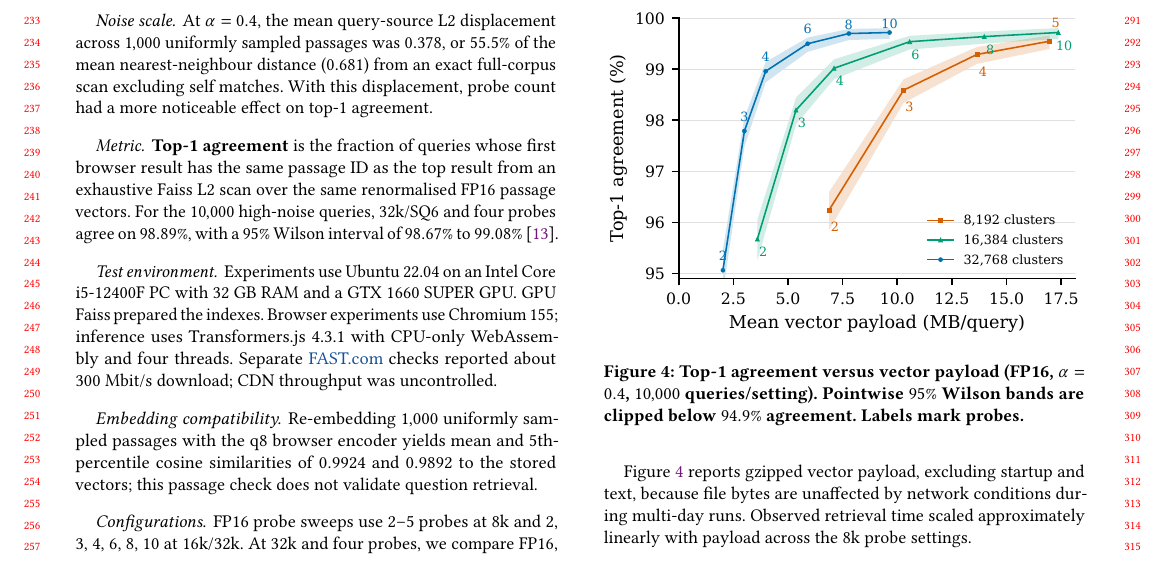
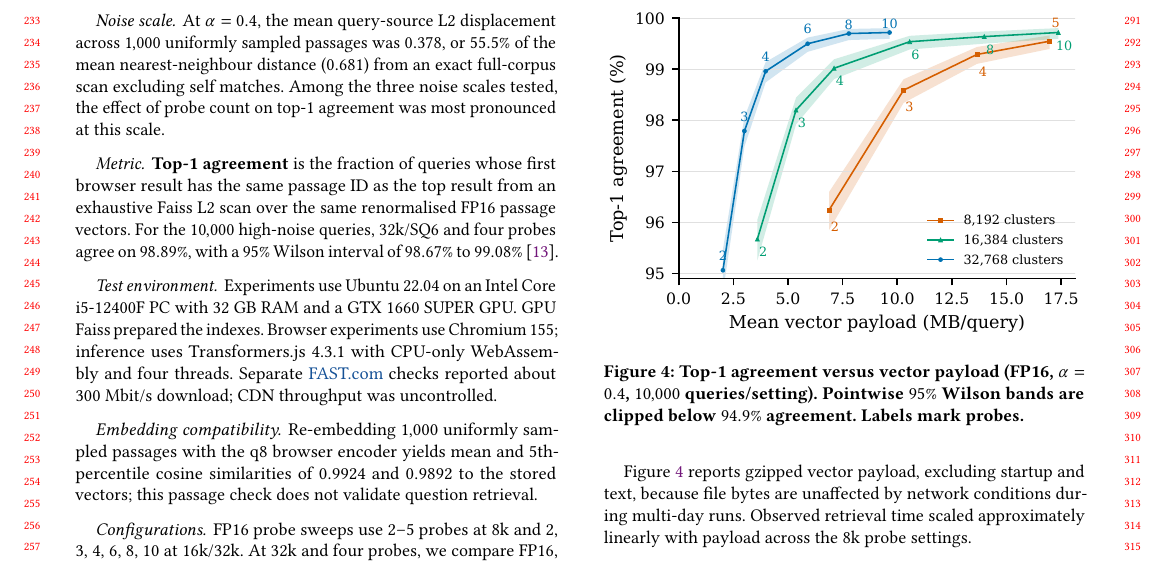
Before and after one commit to DavidDenisov/ANN-on-the-Web, a LaTeX paper (paper/main.tex): part of page 3 of 4, cut so that both start at the same text. Compiled offline with pdfLaTeX.

Commit message:
Limit the noise comparison to tested scales

```diff
--- a/paper/main.tex
+++ b/paper/main.tex
@@ -130,7 +130,7 @@ We measure retrieval accuracy against exhaustive search. We time text retrieval
 Configurations share \BenchmarkQueryCount{} uniformly sampled distinct source passages. For each sampled passage, we draw a Gaussian vector $v\in\mathbb{R}^{384}$, rescale it to noise magnitude $\|v\|_2=\alpha$, add it to the passage's unit embedding, and renormalise to obtain the query. Routing tests use $\alpha=0.4$. The lab also offers $0.05$ and $0.15$.
 
 \paragraph{Noise scale.}
-At $\alpha=0.4$, the mean query-source L2 displacement across $1{,}000$ uniformly sampled passages was $0.378$, or $55.5\%$ of the mean nearest-neighbour distance ($0.681$) from an exact full-corpus scan excluding self matches. With this displacement, probe count had a more noticeable effect on top-1 agreement.
+At $\alpha=0.4$, the mean query-source L2 displacement across $1{,}000$ uniformly sampled passages was $0.378$, or $55.5\%$ of the mean nearest-neighbour distance ($0.681$) from an exact full-corpus scan excluding self matches. Among the three noise scales tested, the effect of probe count on top-1 agreement was most pronounced at this scale.
 
 \paragraph{Metric.}
 \textbf{Top-1 agreement} is the fraction of queries whose first browser result has the same passage ID as the top result from an exhaustive Faiss L2 scan over the same renormalised FP16 passage vectors. For the $10{,}000$ high-noise queries, 32k/SQ6 and four probes agree on $\DefaultAgreement{}\%$, with a $95\%$ Wilson interval of $\DefaultAgreementLow{}\%$ to $\DefaultAgreementHigh{}\%$~\cite{wilson1927}.
```
Also changed, not shown: paper/main.pdf.
